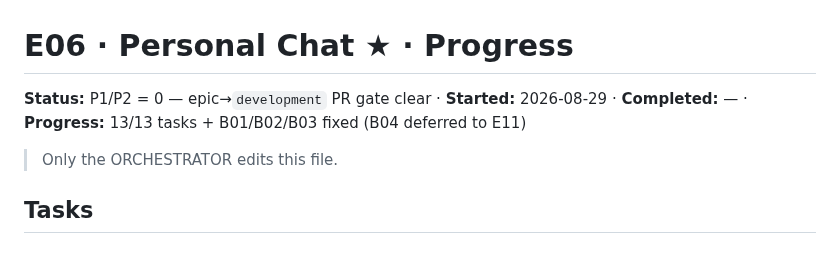
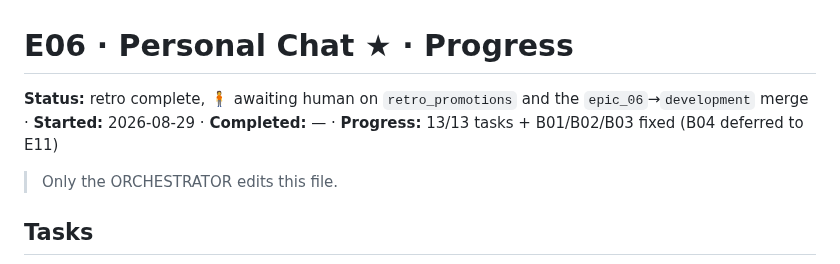
Before and after one commit to SHAJED99/nexora, a Markdown page: epics/E06-personal-chat/tracker.md, the part around the change. Drawn GitHub-style.

Commit message:
docs(E06): tracker update -- retro written, awaiting human on retro_promotions and development merge

```diff
--- a/epics/E06-personal-chat/tracker.md
+++ b/epics/E06-personal-chat/tracker.md
@@ -1,6 +1,6 @@
 # E06 · Personal Chat ★ · Progress
 
-**Status:** P1/P2 = 0 — epic→`development` PR gate clear · **Started:** 2026-08-29 · **Completed:** — · **Progress:** 13/13 tasks + B01/B02/B03 fixed (B04 deferred to E11)
+**Status:** retro complete, 🧍 awaiting human on `retro_promotions` and the `epic_06`→`development` merge · **Started:** 2026-08-29 · **Completed:** — · **Progress:** 13/13 tasks + B01/B02/B03 fixed (B04 deferred to E11)
 
 > Only the ORCHESTRATOR edits this file.
 
```
